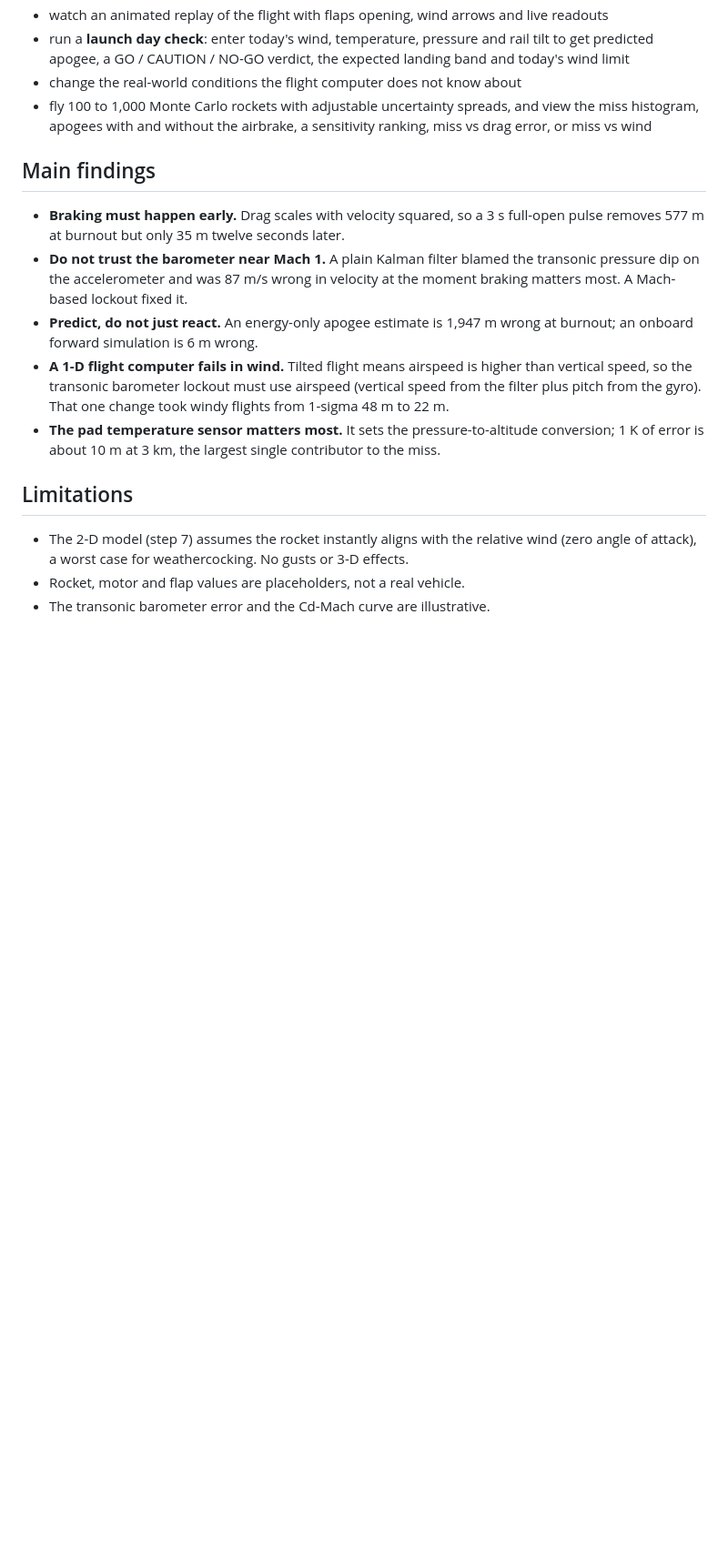
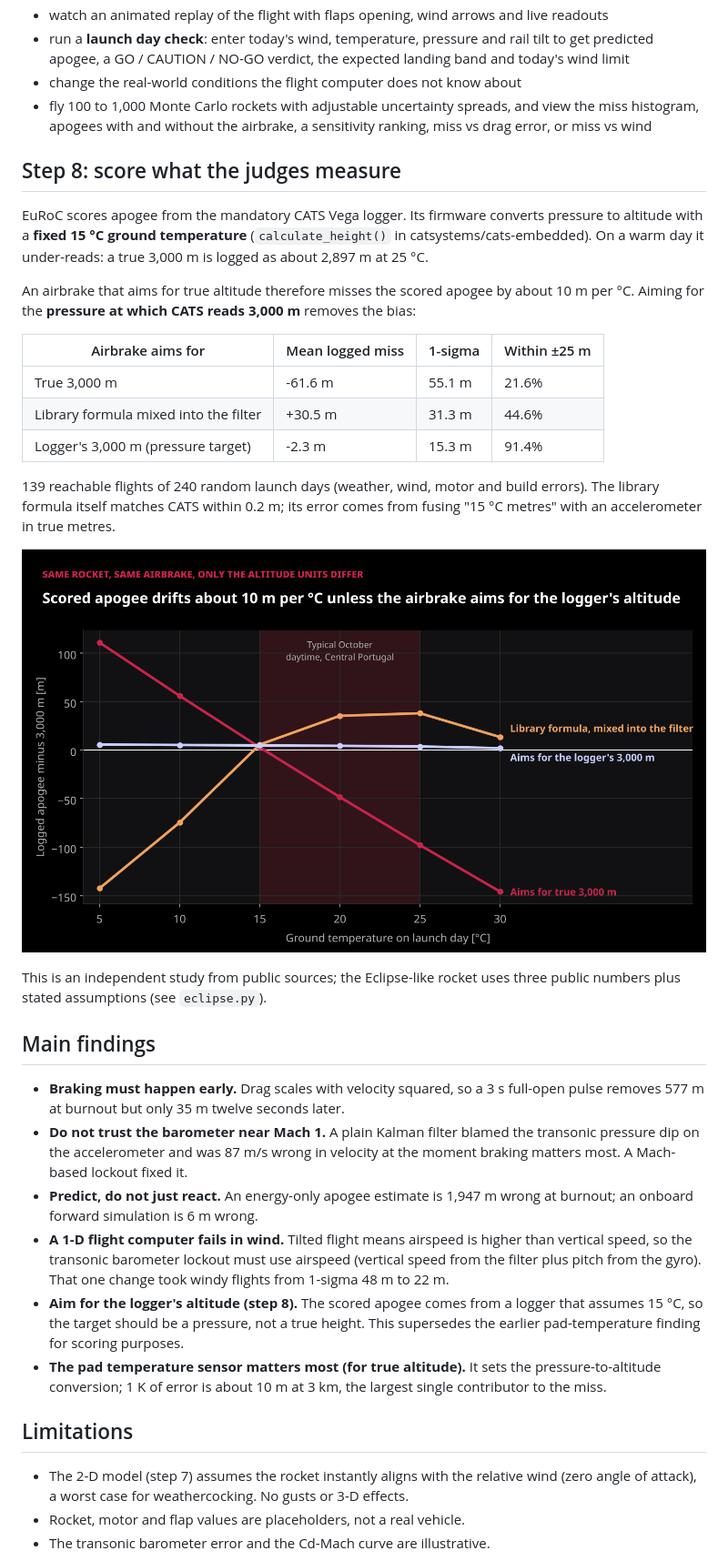
Before and after one commit to Estiuk726/airbrake-apogee-control, a Markdown page: README.md, the part around one of its changes. Shown at 91% size. Rendered like a GitHub page; pictures changed too: figures/step8_logged_vs_temperature.png (added); blank space fills up the shorter version.

Commit message:
Step 8: Eclipse-like model, EuRoC official logger analysis, branded demo
Co-Authored-By: Claude Opus 5.5 <noreply@anthropic.com>
Claude-Session: https://claude.ai/code/session_017AUpziPaUCZfcN69b4JNxz

```diff
--- a/README.md
+++ b/README.md
@@ -46,13 +47,32 @@ python monte_carlo.py   # about 2-3 minutes on 2 cores
 - change the real-world conditions the flight computer does not know about
 - fly 100 to 1,000 Monte Carlo rockets with adjustable uncertainty spreads, and view the miss histogram, apogees with and without the airbrake, a sensitivity ranking, miss vs drag error, or miss vs wind
 
+## Step 8: score what the judges measure
+
+EuRoC scores apogee from the mandatory CATS Vega logger. Its firmware converts pressure to altitude with a **fixed 15 °C ground temperature** (`calculate_height()` in catsystems/cats-embedded). On a warm day it under-reads: a true 3,000 m is logged as about 2,897 m at 25 °C.
+
+An airbrake that aims for true altitude therefore misses the scored apogee by about 10 m per °C. Aiming for the **pressure at which CATS reads 3,000 m** removes the bias:
+
+| Airbrake aims for | Mean logged miss | 1-sigma | Within ±25 m |
+| --- | --- | --- | --- |
+| True 3,000 m | -61.6 m | 55.1 m | 21.6% |
+| Library formula mixed into the filter | +30.5 m | 31.3 m | 44.6% |
+| Logger's 3,000 m (pressure target) | -2.3 m | 15.3 m | 91.4% |
+
+139 reachable flights of 240 random launch days (weather, wind, motor and build errors). The library formula itself matches CATS within 0.2 m; its error comes from fusing "15 °C metres" with an accelerometer in true metres.
+
+![Logged miss vs temperature](figures/step8_logged_vs_temperature.png)
+
+This is an independent study from public sources; the Eclipse-like rocket uses three public numbers plus stated assumptions (see `eclipse.py`).
+
 ## Main findings
 
 - **Braking must happen early.** Drag scales with velocity squared, so a 3 s full-open pulse removes 577 m at burnout but only 35 m twelve seconds later.
 - **Do not trust the barometer near Mach 1.** A plain Kalman filter blamed the transonic pressure dip on the accelerometer and was 87 m/s wrong in velocity at the moment braking matters most. A Mach-based lockout fixed it.
 - **Predict, do not just react.** An energy-only apogee estimate is 1,947 m wrong at burnout; an onboard forward simulation is 6 m wrong.
 - **A 1-D flight computer fails in wind.** Tilted flight means airspeed is higher than vertical speed, so the transonic barometer lockout must use airspeed (vertical speed from the filter plus pitch from the gyro). That one change took windy flights from 1-sigma 48 m to 22 m.
-- **The pad temperature sensor matters most.** It sets the pressure-to-altitude conversion; 1 K of error is about 10 m at 3 km, the largest single contributor to the miss.
+- **Aim for the logger's altitude (step 8).** The scored apogee comes from a logger that assumes 15 °C, so the target should be a pressure, not a true height. This supersedes the earlier pad-temperature finding for scoring purposes.
+- **The pad temperature sensor matters most (for true altitude).** It sets the pressure-to-altitude conversion; 1 K of error is about 10 m at 3 km, the largest single contributor to the miss.
 
 ## Limitations
 
```
Also changed, not shown: other parts of README.md (+1 -0 lines), figures/step8_monte_carlo.png (added), 6 other files.
